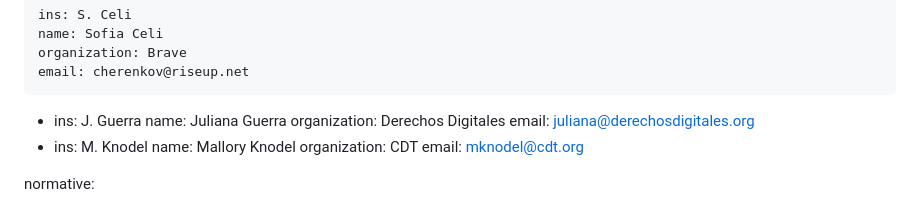
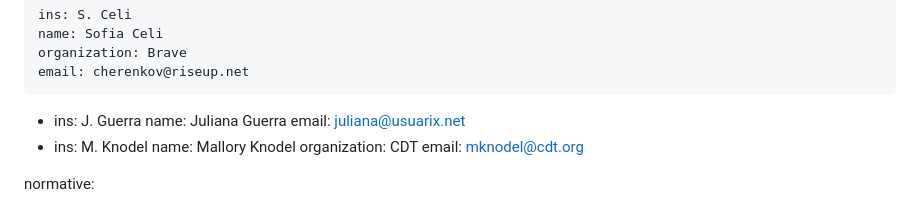
Before and after one commit to claucece/draft-celi-ipvc, a Markdown page: draft-ietf-celi-ipvc.md, the part around the change. GitHub-like rendering.

Commit message:
Update author info

```diff
--- a/draft-ietf-celi-ipvc.md
+++ b/draft-ietf-celi-ipvc.md
@@ -22,8 +22,7 @@ author:
  -
     ins: J. Guerra
     name: Juliana Guerra
-    organization: Derechos Digitales
-    email: juliana@derechosdigitales.org
+    email: juliana@usuarix.net
  -
     ins: M. Knodel
     name: Mallory Knodel
```
